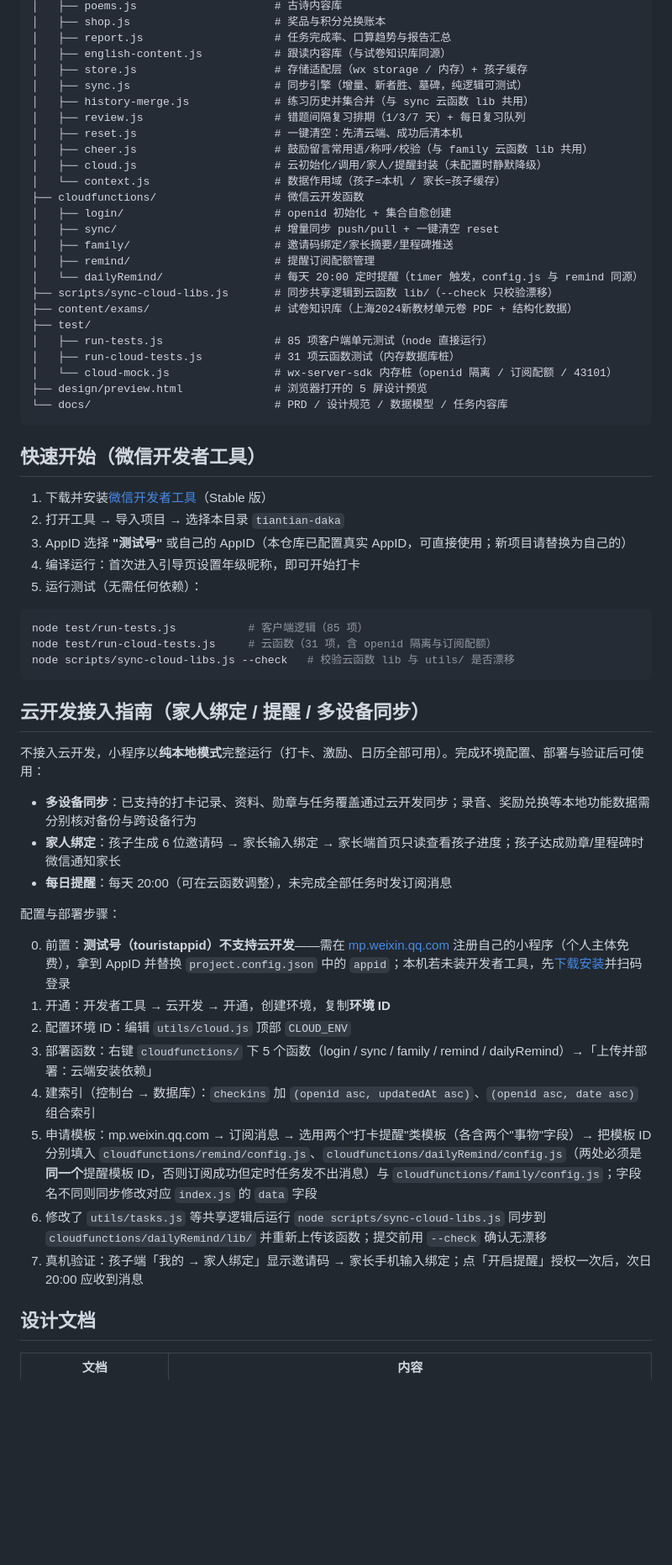
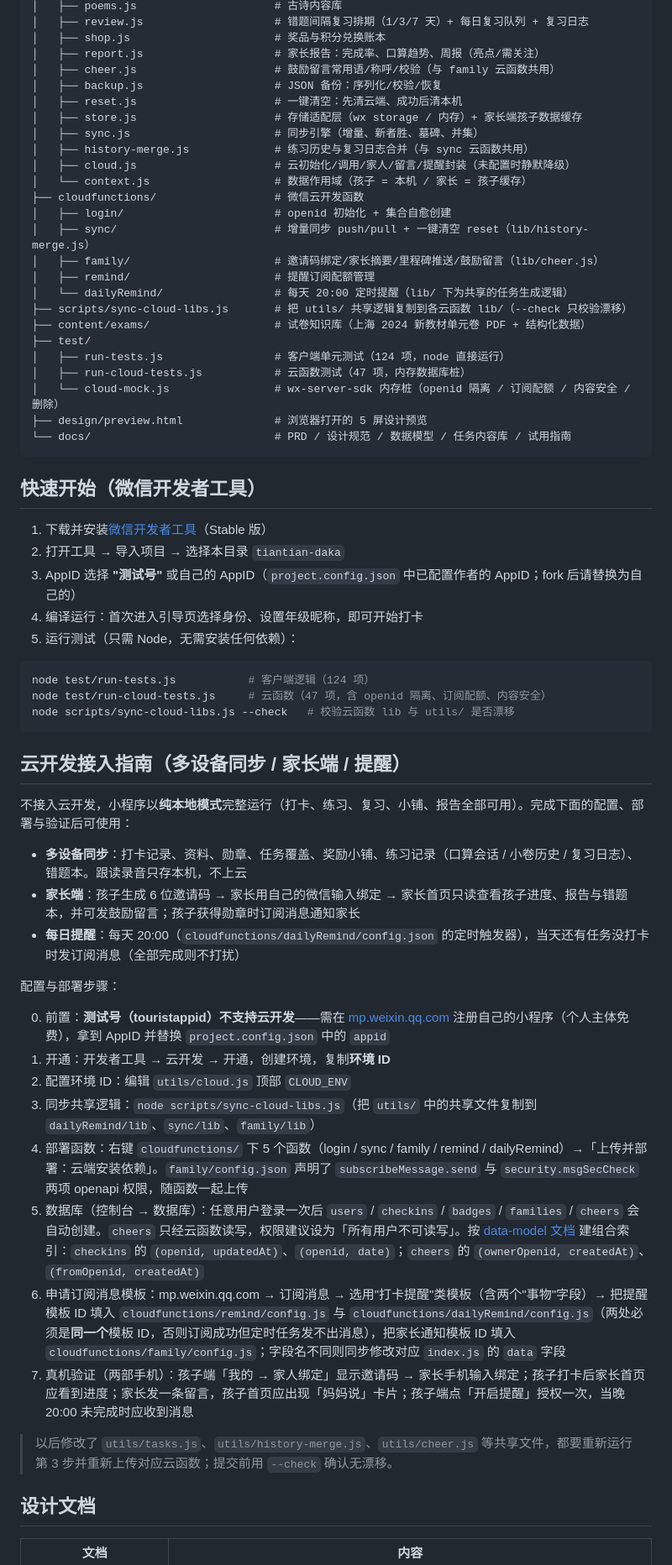
Before and after one commit to fengqiliu/tiantian-daka, a Markdown page: README.md, the part around one of its changes. Shown at 84% size. Rendered like a GitHub page; blank space fills up the shorter version.

````diff
--- a/README.md
+++ b/README.md
@@ -61,63 +74,65 @@ tiantian-daka/
 │   ├── poems.js                     # 古诗内容库
+│   ├── review.js                    # 错题间隔复习排期（1/3/7 天）+ 每日复习队列 + 复习日志
 │   ├── shop.js                      # 奖品与积分兑换账本
-│   ├── report.js                    # 任务完成率、口算趋势与报告汇总
-│   ├── english-content.js           # 跟读内容库（与试卷知识库同源）
-│   ├── store.js                     # 存储适配层（wx storage / 内存）+ 孩子缓存
-│   ├── sync.js                      # 同步引擎（增量、新者胜、墓碑，纯逻辑可测试）
-│   ├── history-merge.js             # 练习历史并集合并（与 sync 云函数 lib 共用）
-│   ├── review.js                    # 错题间隔复习排期（1/3/7 天）+ 每日复习队列
+│   ├── report.js                    # 家长报告：完成率、口算趋势、周报（亮点/需关注）
+│   ├── cheer.js                     # 鼓励留言常用语/称呼/校验（与 family 云函数共用）
+│   ├── backup.js                    # JSON 备份：序列化/校验/恢复
 │   ├── reset.js                     # 一键清空：先清云端、成功后清本机
-│   ├── cheer.js                     # 鼓励留言常用语/称呼/校验（与 family 云函数 lib 共用）
-│   ├── cloud.js                     # 云初始化/调用/家人/提醒封装（未配置时静默降级）
-│   └── context.js                   # 数据作用域（孩子=本机 / 家长=孩子缓存）
+│   ├── store.js                     # 存储适配层（wx storage / 内存）+ 家长端孩子数据缓存
+│   ├── sync.js                      # 同步引擎（增量、新者胜、墓碑、并集）
+│   ├── history-merge.js             # 练习历史与复习日志合并（与 sync 云函数共用）
+│   ├── cloud.js                     # 云初始化/调用/家人/留言/提醒封装（未配置时静默降级）
+│   └── context.js                   # 数据作用域（孩子 = 本机 / 家长 = 孩子缓存）
 ├── cloudfunctions/                  # 微信云开发函数
 │   ├── login/                       # openid 初始化 + 集合自愈创建
-│   ├── sync/                        # 增量同步 push/pull + 一键清空 reset
-│   ├── family/                      # 邀请码绑定/家长摘要/里程碑推送
+│   ├── sync/                        # 增量同步 push/pull + 一键清空 reset（lib/history-merge.js）
+│   ├── family/                      # 邀请码绑定/家长摘要/里程碑推送/鼓励留言（lib/cheer.js）
 │   ├── remind/                      # 提醒订阅配额管理
-│   └── dailyRemind/                 # 每天 20:00 定时提醒（timer 触发，config.js 与 remind 同源）
-├── scripts/sync-cloud-libs.js       # 同步共享逻辑到云函数 lib/（--check 只校验漂移）
-├── content/exams/                   # 试卷知识库（上海2024新教材单元卷 PDF + 结构化数据）
+│   └── dailyRemind/                 # 每天 20:00 定时提醒（lib/ 下为共享的任务生成逻辑）
+├── scripts/sync-cloud-libs.js       # 把 utils/ 共享逻辑复制到各云函数 lib/（--check 只校验漂移）
+├── content/exams/                   # 试卷知识库（上海 2024 新教材单元卷 PDF + 结构化数据）
 ├── test/
-│   ├── run-tests.js                 # 85 项客户端单元测试（node 直接运行）
-│   ├── run-cloud-tests.js           # 31 项云函数测试（内存数据库桩）
-│   └── cloud-mock.js                # wx-server-sdk 内存桩（openid 隔离 / 订阅配额 / 43101）
+│   ├── run-tests.js                 # 客户端单元测试（124 项，node 直接运行）
+│   ├── run-cloud-tests.js           # 云函数测试（47 项，内存数据库桩）
+│   └── cloud-mock.js                # wx-server-sdk 内存桩（openid 隔离 / 订阅配额 / 内容安全 / 删除）
 ├── design/preview.html              # 浏览器打开的 5 屏设计预览
-└── docs/                            # PRD / 设计规范 / 数据模型 / 任务内容库
+└── docs/                            # PRD / 设计规范 / 数据模型 / 任务内容库 / 试用指南
 ```
 
 ## 快速开始（微信开发者工具）
 
 1. 下载并安装[微信开发者工具](https://developers.weixin.qq.com/miniprogram/dev/devtools/download.html)（Stable 版）
 2. 打开工具 → 导入项目 → 选择本目录 `tiantian-daka`
-3. AppID 选择 **"测试号"** 或自己的 AppID（本仓库已配置真实 AppID，可直接使用；新项目请替换为自己的）
-4. 编译运行：首次进入引导页设置年级昵称，即可开始打卡
-5. 运行测试（无需任何依赖）：
+3. AppID 选择 **"测试号"** 或自己的 AppID（`project.config.json` 中已配置作者的 AppID；fork 后请替换为自己的）
+4. 编译运行：首次进入引导页选择身份、设置年级昵称，即可开始打卡
+5. 运行测试（只需 Node，无需安装任何依赖）：
 
 ```bash
-node test/run-tests.js           # 客户端逻辑（85 项）
-node test/run-cloud-tests.js     # 云函数（31 项，含 openid 隔离与订阅配额）
+node test/run-tests.js           # 客户端逻辑（124 项）
+node test/run-cloud-tests.js     # 云函数（47 项，含 openid 隔离、订阅配额、内容安全）
 node scripts/sync-cloud-libs.js --check   # 校验云函数 lib 与 utils/ 是否漂移
 ```
 
-## 云开发接入指南（家人绑定 / 提醒 / 多设备同步）
+## 云开发接入指南（多设备同步 / 家长端 / 提醒）
 
-不接入云开发，小程序以**纯本地模式**完整运行（打卡、激励、日历全部可用）。完成环境配置、部署与验证后可使用：
+不接入云开发，小程序以**纯本地模式**完整运行（打卡、练习、复习、小铺、报告全部可用）。完成下面的配置、部署与验证后可使用：
 
-- **多设备同步**：已支持的打卡记录、资料、勋章与任务覆盖通过云开发同步；录音、奖励兑换等本地功能数据需分别核对备份与跨设备行为
-- **家人绑定**：孩子生成 6 位邀请码 → 家长输入绑定 → 家长端首页只读查看孩子进度；孩子达成勋章/里程碑时微信通知家长
-- **每日提醒**：每天 20:00（可在云函数调整），未完成全部任务时发订阅消息
+- **多设备同步**：打卡记录、资料、勋章、任务覆盖、奖励小铺、练习记录（口算会话 / 小卷历史 / 复习日志）、错题本。跟读录音只存本机，不上云
+- **家长端**：孩子生成 6 位邀请码 → 家长用自己的微信输入绑定 → 家长首页只读查看孩子进度、报告与错题本，并可发鼓励留言；孩子获得勋章时订阅消息通知家长
+- **每日提醒**：每天 20:00（`cloudfunctions/dailyRemind/config.json` 的定时触发器），当天还有任务没打卡时发订阅消息（全部完成则不打扰）
 
 配置与部署步骤：
 
-0. 前置：**测试号（touristappid）不支持云开发**——需在 [mp.weixin.qq.com](https://mp.weixin.qq.com) 注册自己的小程序（个人主体免费），拿到 AppID 并替换 `project.config.json` 中的 `appid`；本机若未装开发者工具，先[下载安装](https://developers.weixin.qq.com/miniprogram/dev/devtools/download.html)并扫码登录
+0. 前置：**测试号（touristappid）不支持云开发**——需在 [mp.weixin.qq.com](https://mp.weixin.qq.com) 注册自己的小程序（个人主体免费），拿到 AppID 并替换 `project.config.json` 中的 `appid`
 1. 开通：开发者工具 → 云开发 → 开通，创建环境，复制**环境 ID**
 2. 配置环境 ID：编辑 `utils/cloud.js` 顶部 `CLOUD_ENV`
-3. 部署函数：右键 `cloudfunctions/` 下 5 个函数（login / sync / family / remind / dailyRemind）→「上传并部署：云端安装依赖」
-4. 建索引（控制台 → 数据库）：`checkins` 加 `(openid asc, updatedAt asc)`、`(openid asc, date asc)` 组合索引
-5. 申请模板：mp.weixin.qq.com → 订阅消息 → 选用两个"打卡提醒"类模板（各含两个"事物"字段）→ 把模板 ID 分别填入 `cloudfunctions/remind/config.js`、`cloudfunctions/dailyRemind/config.js`（两处必须是**同一个**提醒模板 ID，否则订阅成功但定时任务发不出消息）与 `cloudfunctions/family/config.js`；字段名不同则同步修改对应 `index.js` 的 `data` 字段
-6. 修改了 `utils/tasks.js` 等共享逻辑后运行 `node scripts/sync-cloud-libs.js` 同步到 `cloudfunctions/dailyRemind/lib/` 并重新上传该函数；提交前用 `--check` 确认无漂移
-7. 真机验证：孩子端「我的 → 家人绑定」显示邀请码 → 家长手机输入绑定；点「开启提醒」授权一次后，次日 20:00 应收到消息
+3. 同步共享逻辑：`node scripts/sync-cloud-libs.js`（把 `utils/` 中的共享文件复制到 `dailyRemind/lib`、`sync/lib`、`family/lib`）
+4. 部署函数：右键 `cloudfunctions/` 下 5 个函数（login / sync / family / remind / dailyRemind）→「上传并部署：云端安装依赖」。`family/config.json` 声明了 `subscribeMessage.send` 与 `security.msgSecCheck` 两项 openapi 权限，随函数一起上传
+5. 数据库（控制台 → 数据库）：任意用户登录一次后 `users` / `checkins` / `badges` / `families` / `cheers` 会自动创建。`cheers` 只经云函数读写，权限建议设为「所有用户不可读写」。按 [data-model 文档](docs/data-model.md) 建组合索引：`checkins` 的 `(openid, updatedAt)`、`(openid, date)`；`cheers` 的 `(ownerOpenid, createdAt)`、`(fromOpenid, createdAt)`
+6. 申请订阅消息模板：mp.weixin.qq.com → 订阅消息 → 选用"打卡提醒"类模板（含两个"事物"字段）→ 把提醒模板 ID 填入 `cloudfunctions/remind/config.js` 与 `cloudfunctions/dailyRemind/config.js`（两处必须是**同一个**模板 ID，否则订阅成功但定时任务发不出消息），把家长通知模板 ID 填入 `cloudfunctions/family/config.js`；字段名不同则同步修改对应 `index.js` 的 `data` 字段
+7. 真机验证（两部手机）：孩子端「我的 → 家人绑定」显示邀请码 → 家长手机输入绑定；孩子打卡后家长首页应看到进度；家长发一条留言，孩子首页应出现「妈妈说」卡片；孩子端点「开启提醒」授权一次，当晚 20:00 未完成时应收到消息
+
+> 以后修改了 `utils/tasks.js`、`utils/history-merge.js`、`utils/cheer.js` 等共享文件，都要重新运行第 3 步并重新上传对应云函数；提交前用 `--check` 确认无漂移。
 
 ## 设计文档
 
````
Also changed, not shown: other parts of README.md (+65 -37 lines).
